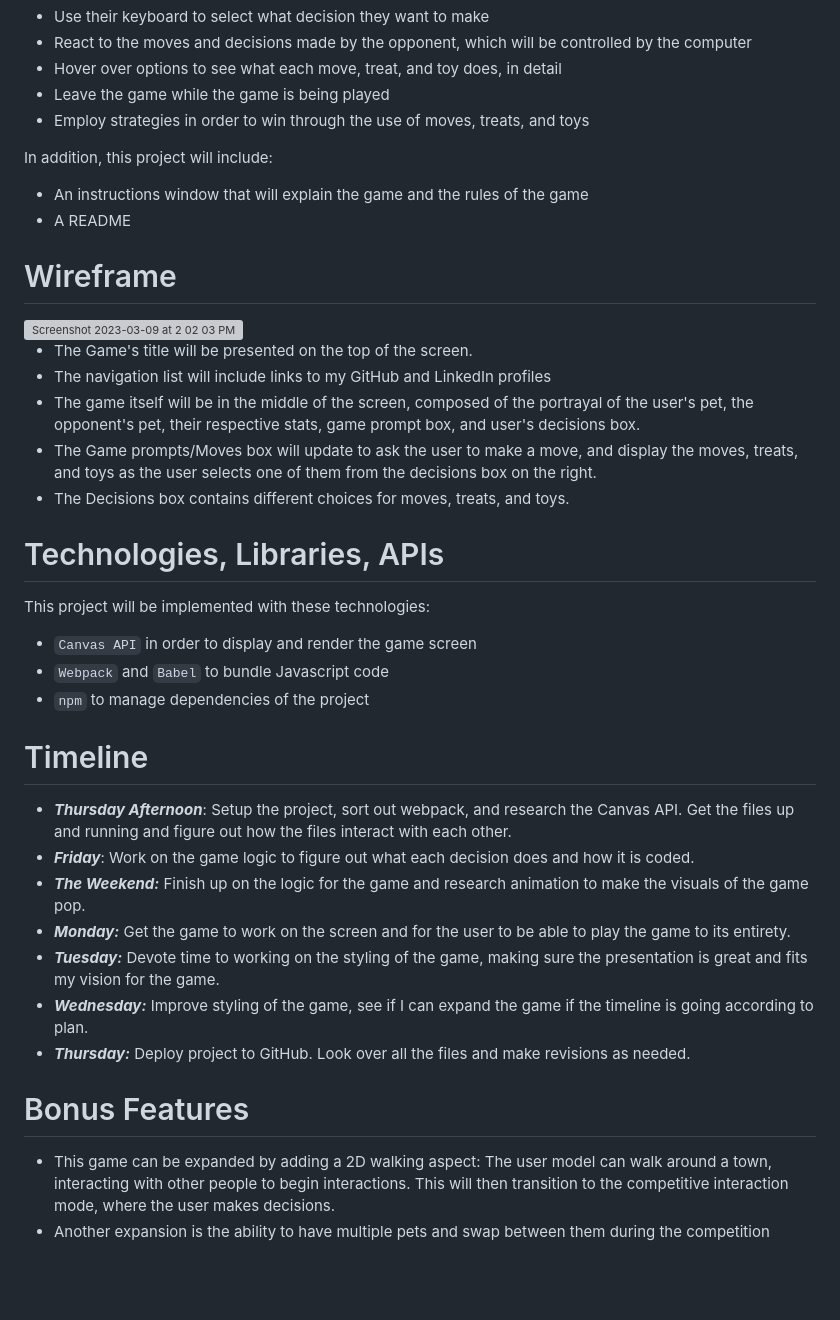
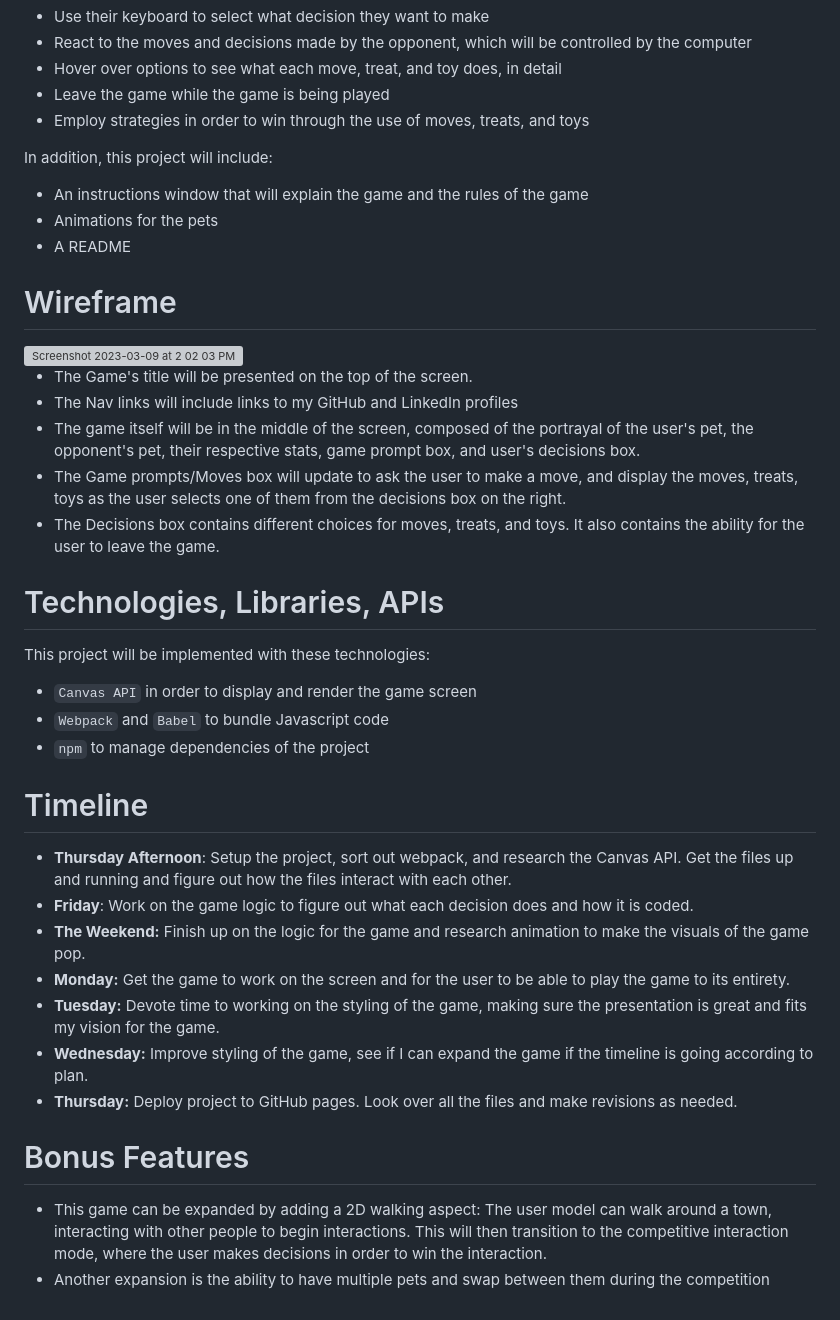
Before and after one commit to kelsangt/Lets-Be-Friends, a Markdown page: README.md, the part around the change. Drawn GitHub-style; blank space fills up the shorter version; grey boxes are pictures that could not be loaded.

```diff
--- a/README.md
+++ b/README.md
@@ -17,6 +17,7 @@ In Let's Be Friends, users will be able to:
 
 In addition, this project will include:
 - An instructions window that will explain the game and the rules of the game
+- Animations for the pets
 - A README
 
 # Wireframe
@@ -25,10 +26,10 @@ In addition, this project will include:
 
 
 - The Game's title will be presented on the top of the screen.
-- The navigation list will include links to my GitHub and LinkedIn profiles
+- The Nav links will include links to my GitHub and LinkedIn profiles
 - The game itself will be in the middle of the screen, composed of the portrayal of the user's pet, the opponent's pet, their respective stats, game prompt box, and user's decisions box.
-- The Game prompts/Moves box will update to ask the user to make a move, and display the moves, treats, and toys as the user selects one of them from the decisions box on the right.
-- The Decisions box contains different choices for moves, treats, and toys.
+- The Game prompts/Moves box will update to ask the user to make a move, and display the moves, treats, toys as the user selects one of them from the decisions box on the right.
+- The Decisions box contains different choices for moves, treats, and toys. It also contains the ability for the user to leave the game.
 
 
 # Technologies, Libraries, APIs
@@ -40,16 +41,16 @@ This project will be implemented with these technologies:
 
 # Timeline
 
-- ***Thursday Afternoon***: Setup the project, sort out webpack, and research the Canvas API. Get the files up and running and figure out how the files interact with each other.
-- ***Friday***: Work on the game logic to figure out what each decision does and how it is coded.
-- ***The Weekend:*** Finish up on the logic for the game and research animation to make the visuals of the game pop.
-- ***Monday:*** Get the game to work on the screen and for the user to be able to play the game to its entirety.
-- ***Tuesday:*** Devote time to working on the styling of the game, making sure the presentation is great and fits my vision for the game.
-- ***Wednesday:*** Improve styling of the game, see if I can expand the game if the timeline is going according to plan.
-- ***Thursday:*** Deploy project to GitHub. Look over all the files and make revisions as needed.
+- **Thursday Afternoon**: Setup the project, sort out webpack, and research the Canvas API. Get the files up and running and figure out how the files interact with each other.
+- **Friday**: Work on the game logic to figure out what each decision does and how it is coded.
+- **The Weekend:** Finish up on the logic for the game and research animation to make the visuals of the game pop.
+- **Monday:** Get the game to work on the screen and for the user to be able to play the game to its entirety.
+- **Tuesday:** Devote time to working on the styling of the game, making sure the presentation is great and fits my vision for the game.
+- **Wednesday:** Improve styling of the game, see if I can expand the game if the timeline is going according to plan.
+- **Thursday:** Deploy project to GitHub pages. Look over all the files and make revisions as needed.
 
 
 # Bonus Features
 
-- This game can be expanded by adding a 2D walking aspect: The user model can walk around a town, interacting with other people to begin interactions. This will then transition to the competitive interaction mode, where the user makes decisions.
+- This game can be expanded by adding a 2D walking aspect: The user model can walk around a town, interacting with other people to begin interactions. This will then transition to the competitive interaction mode, where the user makes decisions in order to win the interaction.
 - Another expansion is the ability to have multiple pets and swap between them during the competition
```
